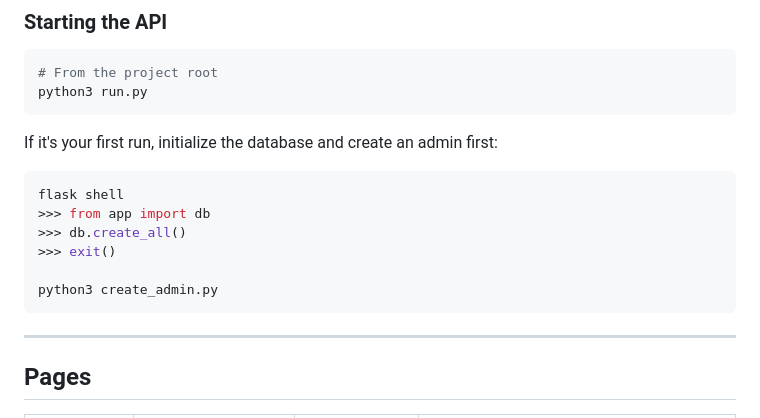
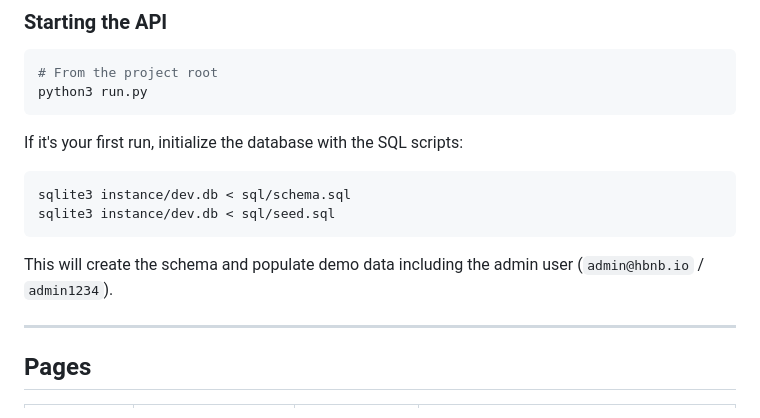
Before and after one commit to Crypoune/holbertonschool-hbnb, a Markdown page: part4/frontend/README.md, the part around the change. GitHub-like rendering.

Commit message:
docs: update Frontend documentation with instructions

````diff
--- a/part4/frontend/README.md
+++ b/part4/frontend/README.md
@@ -36,16 +36,14 @@ Open `frontend/index.html` directly in your browser (`file://`). No CORS issues
 python3 run.py
 ```
 
-If it's your first run, initialize the database and create an admin first:
+If it's your first run, initialize the database with the SQL scripts:
 
 ```bash
-flask shell
->>> from app import db
->>> db.create_all()
->>> exit()
+sqlite3 instance/dev.db < sql/schema.sql
+sqlite3 instance/dev.db < sql/seed.sql
+```
 
-python3 create_admin.py
-```
+This will create the schema and populate demo data including the admin user (`admin@hbnb.io` / `admin1234`).
 
 ---
 
````
